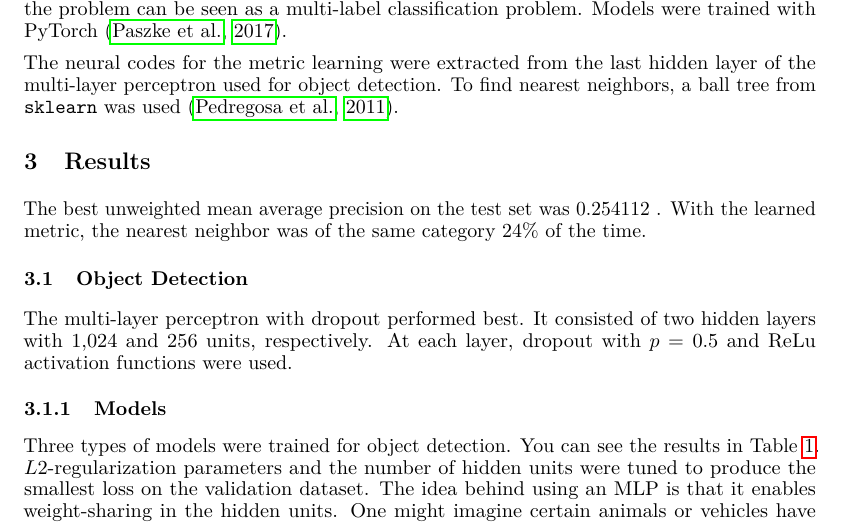
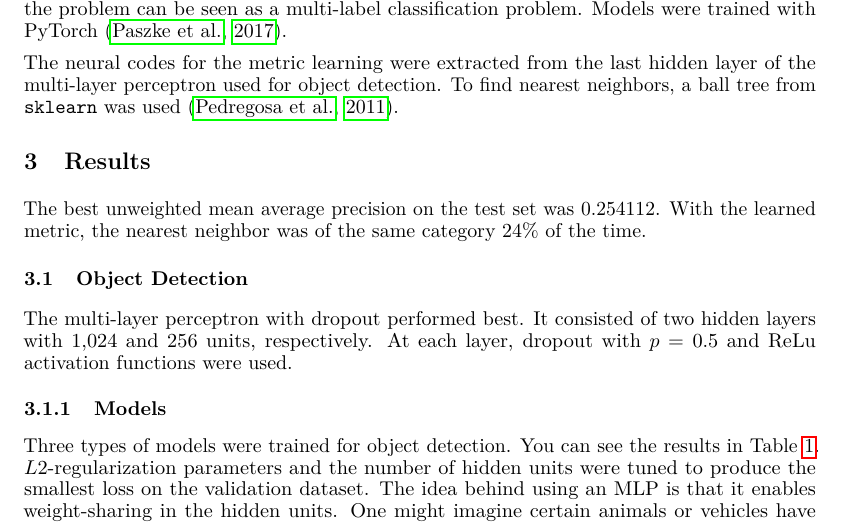
Before and after one commit to kspathak/cse547, a LaTeX paper (project/writeup.tex): part of page 2 of 7, cut so that both start at the same text. Compiled offline with pdfLaTeX; a LaTeX package or settings file that is missing is left out.

```diff
--- a/project/writeup.tex
+++ b/project/writeup.tex
@@ -94,7 +94,7 @@
 \section{Results}
 
 The best unweighted mean average precision on the test set was
-\input{object_detection/test_average_precision_score.tex}. With the
+\input{object_detection/test_average_precision_score.tex}\unskip. With the
 learned metric, the nearest neighbor was of the same category 24\% of the
 time.
 
```
Also changed, not shown: README.md, project/README.md, project/writeup.pdf.
